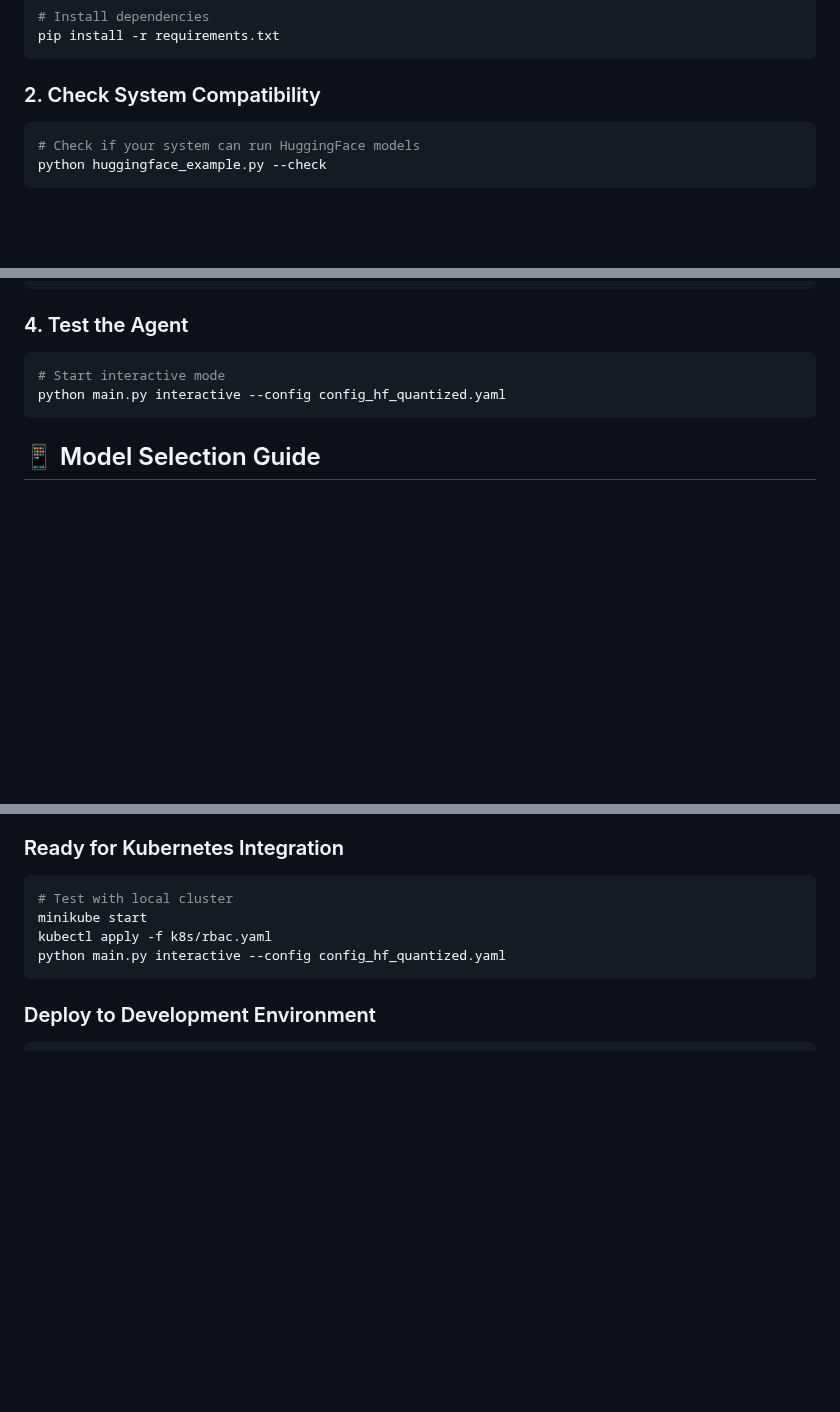
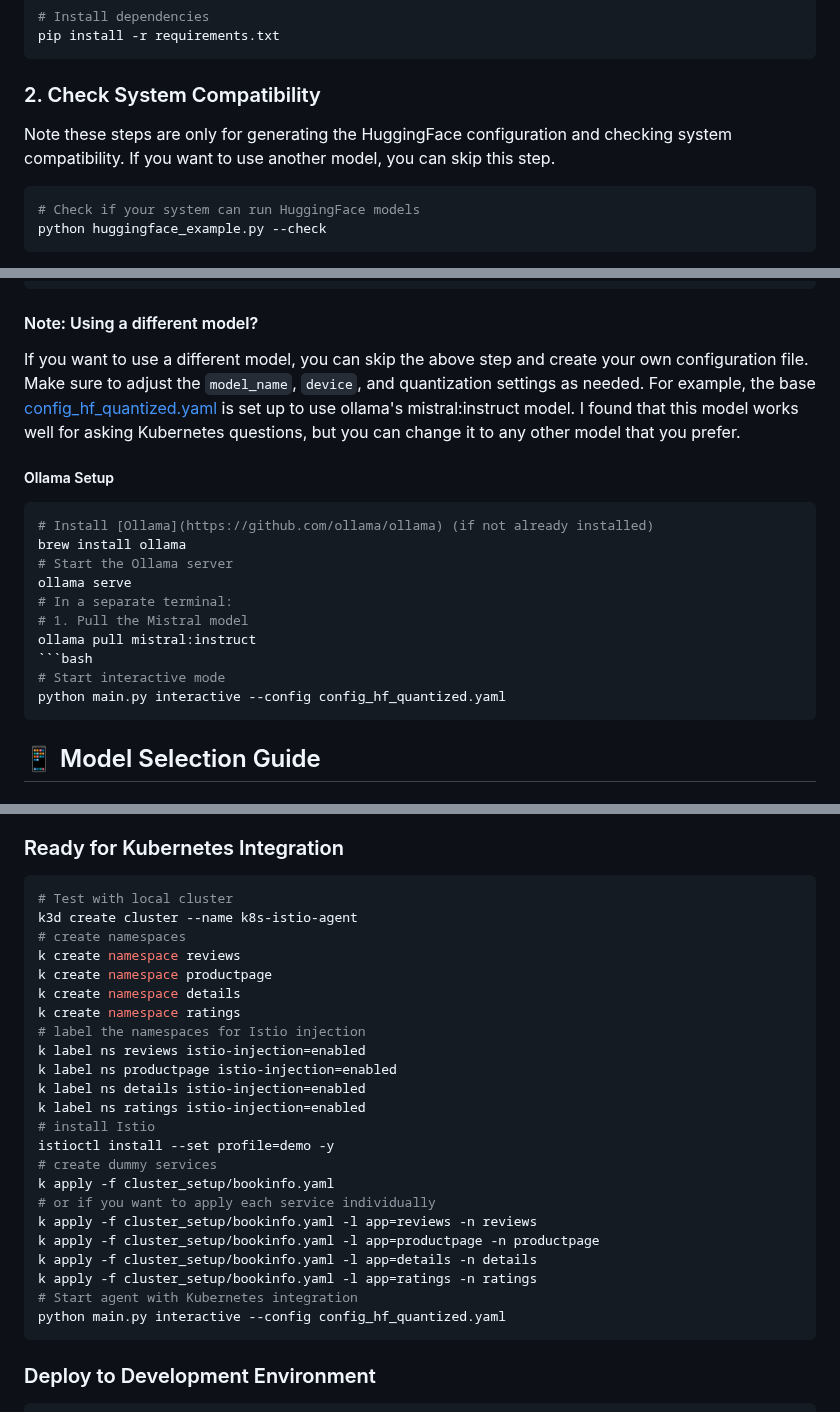
Before and after one commit to atresonia/k8s-istio-agent, a Markdown page: local_setup/LOCAL_SETUP.md, 3 parts joined by grey strips. Rendered like a GitHub page; blank space fills up the shorter version.

````diff
--- a/local_setup/LOCAL_SETUP.md
+++ b/local_setup/LOCAL_SETUP.md
@@ -32,6 +32,8 @@ pip install -r requirements.txt
 ```
 
 ### 2. Check System Compatibility
+Note these steps are only for generating the HuggingFace configuration and checking system compatibility.
+If you want to use another model, you can skip this step.
 ```bash
 # Check if your system can run HuggingFace models
 python huggingface_example.py --check
@@ -69,7 +71,20 @@ llm:
     temperature: 0.7
 ```
 
-### 4. Test the Agent
+#### Note: Using a different model?
+If you want to use a different model, you can skip the above step and create your own
+configuration file. Make sure to adjust the `model_name`, `device`, and quantization settings as needed.
+For example, the base [config_hf_quantized.yaml](../config_hf_quantized.yaml) is set up to use ollama's mistral:instruct model.
+I found that this model works well for asking Kubernetes questions, but you can change it to any other model that you prefer.
+##### Ollama Setup
+```bash
+# Install [Ollama](https://github.com/ollama/ollama) (if not already installed)
+brew install ollama
+# Start the Ollama server
+ollama serve
+# In a separate terminal:
+# 1. Pull the Mistral model
+ollama pull mistral:instruct
 ```bash
 # Start interactive mode
 python main.py interactive --config config_hf_quantized.yaml
@@ -283,8 +298,27 @@ k8s-istio-agent/
 ### Ready for Kubernetes Integration
 ```bash
 # Test with local cluster
-minikube start
-kubectl apply -f k8s/rbac.yaml
+k3d create cluster --name k8s-istio-agent
+# create namespaces
+k create namespace reviews
+k create namespace productpage
+k create namespace details
+k create namespace ratings
+# label the namespaces for Istio injection
+k label ns reviews istio-injection=enabled
+k label ns productpage istio-injection=enabled
+k label ns details istio-injection=enabled
+k label ns ratings istio-injection=enabled
+# install Istio
+istioctl install --set profile=demo -y
+# create dummy services
+k apply -f cluster_setup/bookinfo.yaml
+# or if you want to apply each service individually
+k apply -f cluster_setup/bookinfo.yaml -l app=reviews -n reviews
+k apply -f cluster_setup/bookinfo.yaml -l app=productpage -n productpage
+k apply -f cluster_setup/bookinfo.yaml -l app=details -n details
+k apply -f cluster_setup/bookinfo.yaml -l app=ratings -n ratings
+# Start agent with Kubernetes integration
 python main.py interactive --config config_hf_quantized.yaml
 ```
 
````
